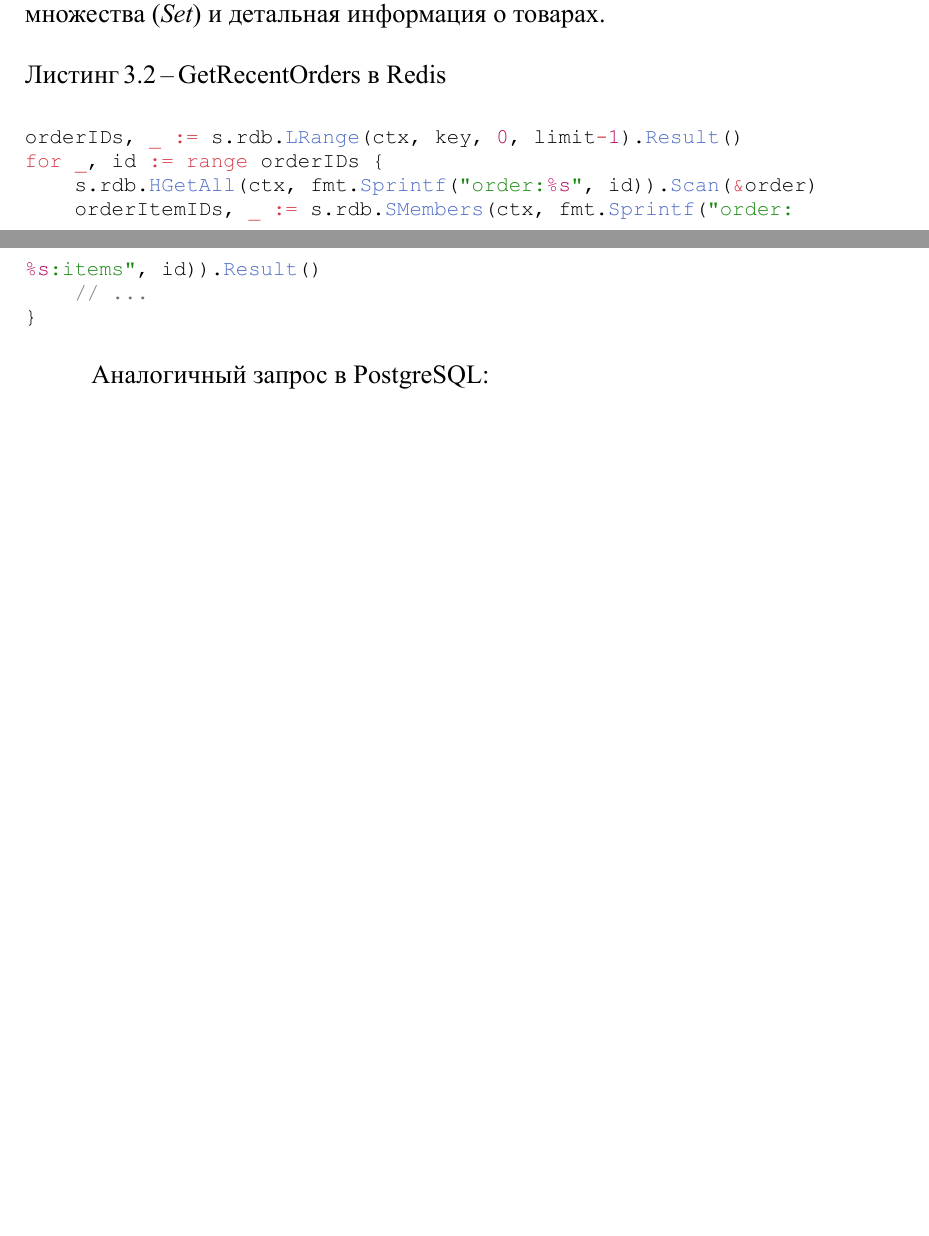
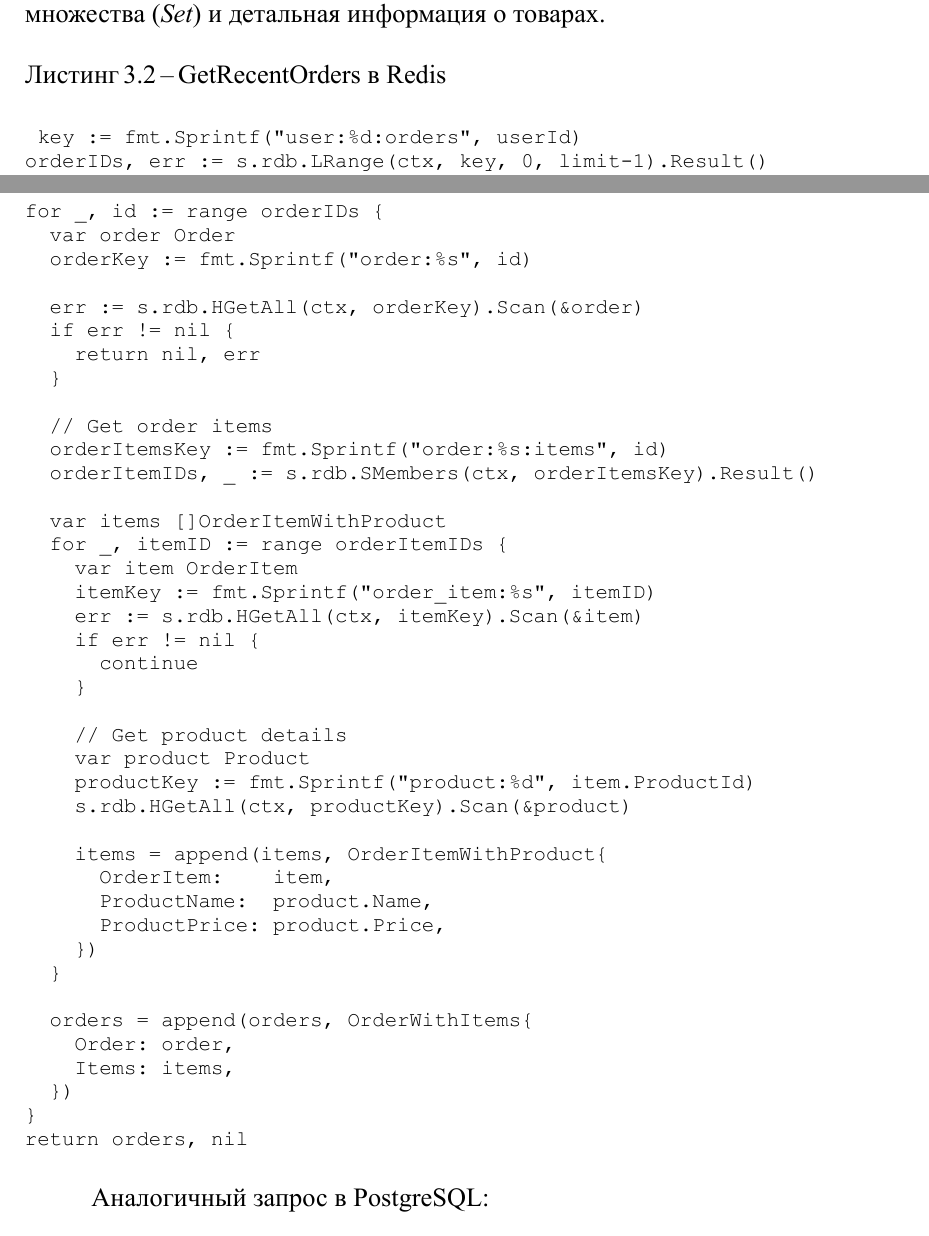
Before and after one commit to Dmitro44/DB_Sem2, a Typst document (LR4/Report/db4.typ): two parts of pages 4 and 5 of 8 before the commit and two parts of pages 4 and 5 of 9 after it, joined at a grey line, cut so that both start at the same text, the shorter picture padded with empty space. The pictures show the PDF file LR4/Report/db4.pdf that the author committed with the source.

Commit message:
chore(LR4): update report

````diff
--- a/LR4/Report/db4.typ
+++ b/LR4/Report/db4.typ
@@ -72,13 +72,55 @@
 Метод #emph("GetRecentOrders") выполняет сопоставление связанных сущностей. Сначала извлекаются идентификаторы заказов из списка пользователя (#emph("List")), затем для каждого заказа запрашиваются его атрибуты из #emph("Hash"), позиции из множества (#emph("Set")) и детальная информация о товарах.
 
 #stp2024.listing[GetRecentOrders в Redis][
-  ```go
-  orderIDs, _ := s.rdb.LRange(ctx, key, 0, limit-1).Result()
-  for _, id := range orderIDs {
-      s.rdb.HGetAll(ctx, fmt.Sprintf("order:%s", id)).Scan(&order)
-      orderItemIDs, _ := s.rdb.SMembers(ctx, fmt.Sprintf("order:%s:items", id)).Result()
-      // ...
-  }
+  ```
+  key := fmt.Sprintf("user:%d:orders", userId)
+	orderIDs, err := s.rdb.LRange(ctx, key, 0, limit-1).Result()
+	if err != nil {
+		return nil, err
+	}
+
+	var orders []OrderWithItems
+
+	for _, id := range orderIDs {
+		var order Order
+		orderKey := fmt.Sprintf("order:%s", id)
+
+		err := s.rdb.HGetAll(ctx, orderKey).Scan(&order)
+		if err != nil {
+			return nil, err
+		}
+
+		// Get order items
+		orderItemsKey := fmt.Sprintf("order:%s:items", id)
+		orderItemIDs, _ := s.rdb.SMembers(ctx, orderItemsKey).Result()
+
+		var items []OrderItemWithProduct
+		for _, itemID := range orderItemIDs {
+			var item OrderItem
+			itemKey := fmt.Sprintf("order_item:%s", itemID)
+			err := s.rdb.HGetAll(ctx, itemKey).Scan(&item)
+			if err != nil {
+				continue
+			}
+
+			// Get product details
+			var product Product
+			productKey := fmt.Sprintf("product:%d", item.ProductId)
+			s.rdb.HGetAll(ctx, productKey).Scan(&product)
+
+			items = append(items, OrderItemWithProduct{
+				OrderItem:    item,
+				ProductName:  product.Name,
+				ProductPrice: product.Price,
+			})
+		}
+
+		orders = append(orders, OrderWithItems{
+			Order: order,
+			Items: items,
+		})
+	}
+	return orders, nil
   ```
 ]
 
````
Also changed, not shown: LR4/Report/db4.pdf, LR4/Report/db4.typ (14 more changed lines).
